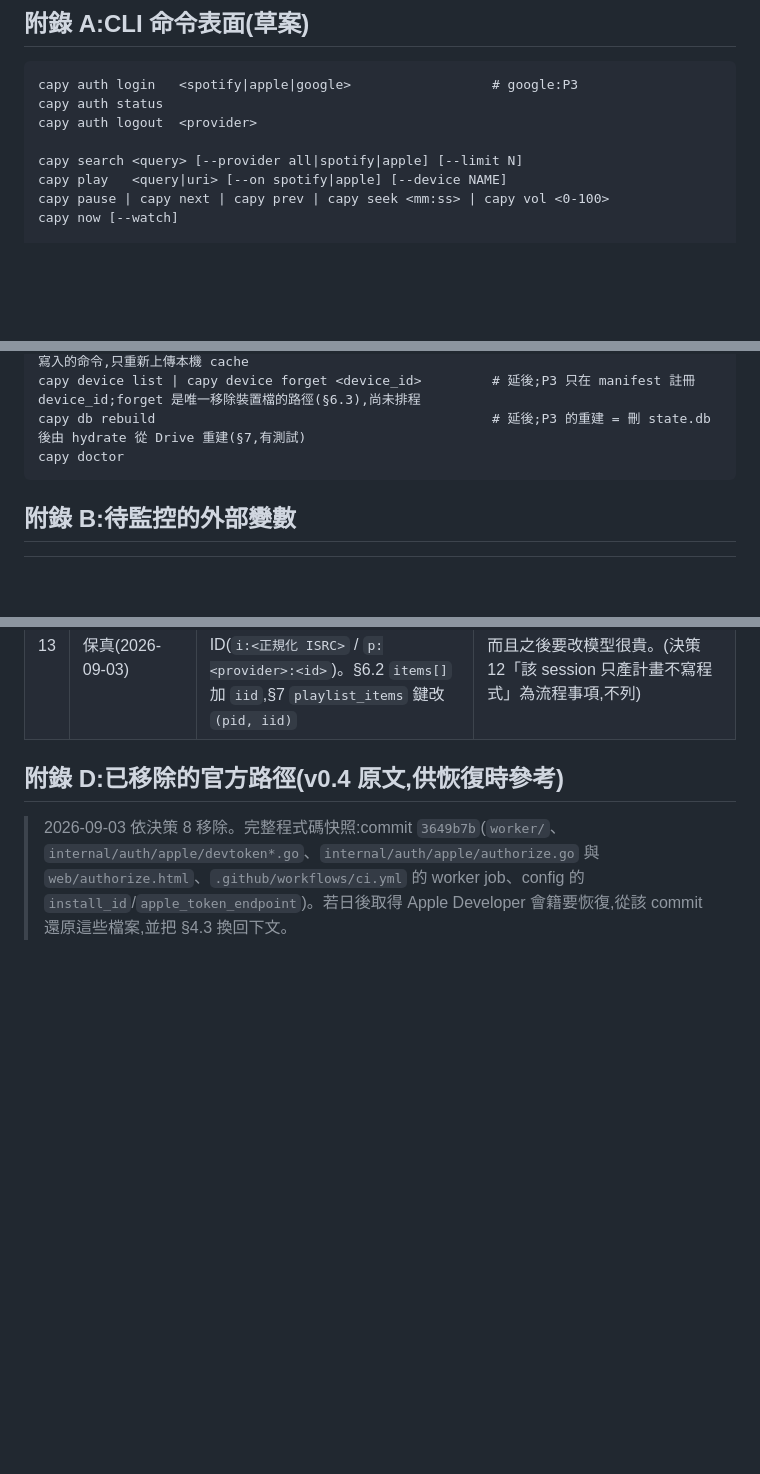
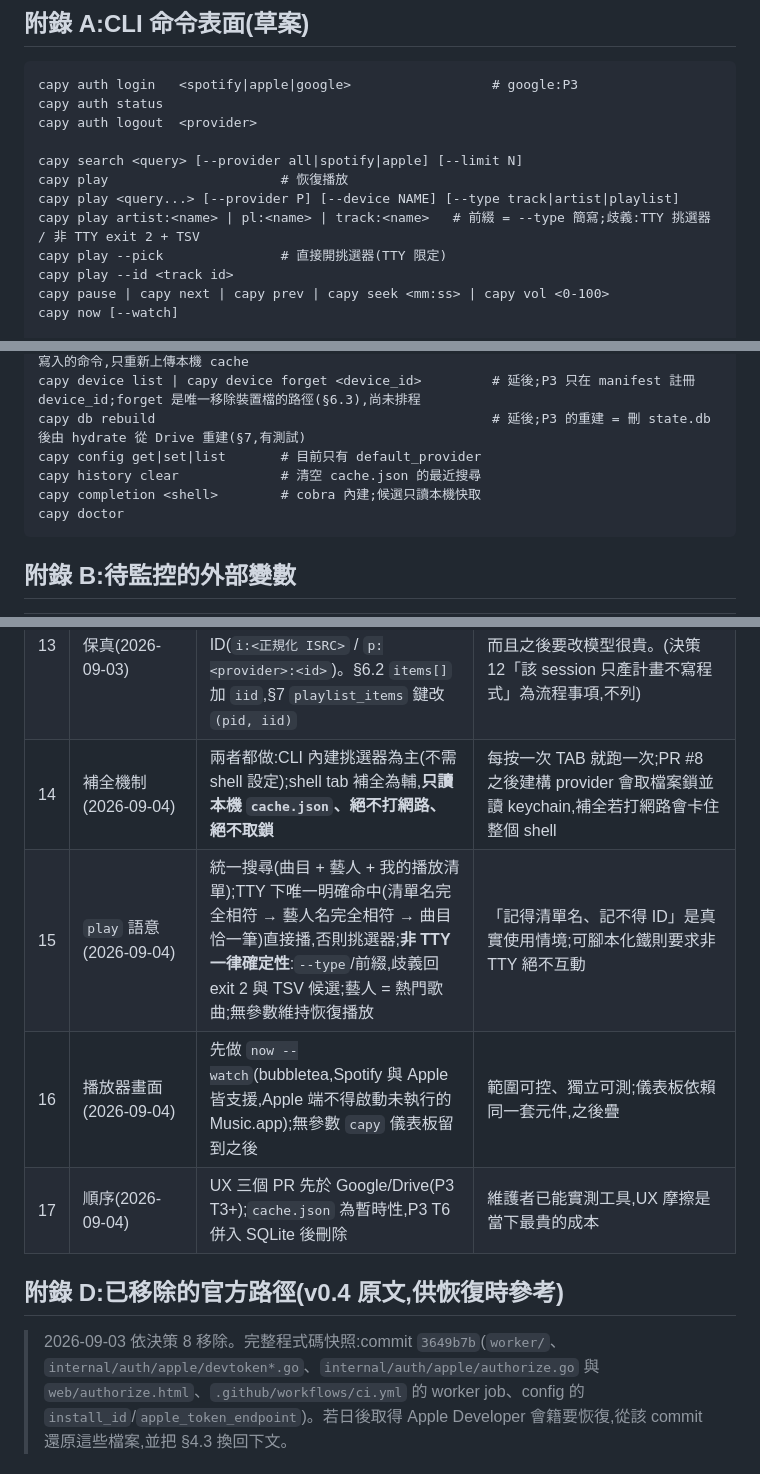
Before and after one commit to Tai-ch0802/capy-music, a Markdown page: docs/ARCHITECTURE.md, 3 parts joined by grey strips. Rendered like a GitHub page; blank space fills up the shorter version.

Commit message:
docs: UX 打磨計畫(表格對齊、預設 provider、play 統一搜尋+挑選器、shell 補全、now --watch)+ 附錄 A/C 決策 14–17
三個 PR:UX-1 文件+表格+預設 provider;UX-2 SPI 擴充+快取+play 解析+補全;UX-3 now --watch。
Controller 裁定:play 無參數維持恢復播放(挑選器走 --pick);表格縮減順序寫死;cache.json
暫時性、P3 T6 併入 SQLite;Apple 清單播放本階段回 ErrNotSupported、不自創 URL;exit 2 =
需要人介入的哨兵機制先落地。

Co-Authored-By: Claude Fable 5.1 <noreply@anthropic.com>

````diff
--- a/docs/ARCHITECTURE.md
+++ b/docs/ARCHITECTURE.md
@@ -771,7 +771,11 @@ capy auth status
 capy auth logout  <provider>
 
 capy search <query> [--provider all|spotify|apple] [--limit N]
-capy play   <query|uri> [--on spotify|apple] [--device NAME]
+capy play                      # 恢復播放
+capy play <query...> [--provider P] [--device NAME] [--type track|artist|playlist]
+capy play artist:<name> | pl:<name> | track:<name>   # 前綴 = --type 簡寫;歧義:TTY 挑選器 / 非 TTY exit 2 + TSV
+capy play --pick               # 直接開挑選器(TTY 限定)
+capy play --id <track id>
 capy pause | capy next | capy prev | capy seek <mm:ss> | capy vol <0-100>
 capy now [--watch]
 
@@ -791,6 +795,9 @@ capy import <file.json>                                   # 延後;P3 的反向
 capy drive init --from-local                              # P3:Drive 空 / 404 時唯一允許寫入的命令,只重新上傳本機 cache
 capy device list | capy device forget <device_id>         # 延後;P3 只在 manifest 註冊 device_id;forget 是唯一移除裝置檔的路徑(§6.3),尚未排程
 capy db rebuild                                           # 延後;P3 的重建 = 刪 state.db 後由 hydrate 從 Drive 重建(§7,有測試)
+capy config get|set|list       # 目前只有 default_provider
+capy history clear             # 清空 cache.json 的最近搜尋
+capy completion <shell>        # cobra 內建;候選只讀本機快取
 capy doctor
 ```
 
@@ -823,6 +830,10 @@ capy doctor
 | 10 | 下一階段範圍(2026-09-03) | P3 + P4 前半:Google 登入 → Drive appdata 讀寫 → manifest / device 註冊 → canonical model → `pl pull`(平台 → canonical → Drive)→ SQLite cache 與重建 → `export` / `drive init --from-local` 逃生口。不做:fuzzy resolver 與 review queue(P4 後半)、op log / HLC / 三方合併 / `pl push`(P5) | 原 P3 只有 manifest / snapshot 基礎設施,但 canonical playlist 要 `pl pull` 才誕生:P3 沒東西可寫、使用者拿到的價值是零、「刪 db 可從 Drive 重建」的硬約束也沒東西可測 |
 | 11 | issue #3:token 並行 refresh(2026-09-03) | 兩案並用:(a) access token + expiry 也存進 keychain(與 refresh token 同一筆 JSON 記錄),**加上** (b) refresh 路徑加跨程序檔案鎖,鎖內重讀 keychain 雙重檢查後才 refresh。Google 的 token source 從第一天照同一形狀寫,不留兩套 | 只存 refresh token 時,兩個並行 `capy` 各自 refresh,Spotify 輪替後的 RT 會互相踢掉;Google 雖不輪替,但 access token 換了本來就要寫回,寫回路徑相同 |
 | 13 | playlist item 保真(2026-09-03) | item 以自己的 ULID `iid` 為鍵、`cid` 為屬性,同一首歌可在同一清單重複出現,不去重;`cid` 改為決定性 ID(`i:<正規化 ISRC>` / `p:<provider>:<id>`)。§6.2 `items[]` 加 `iid`,§7 `playlist_items` 鍵改 `(pid, iid)` | Drive 上的副本是 source of truth,現在去重等於備份永久少掉資訊,而且之後要改模型很貴。(決策 12「該 session 只產計畫不寫程式」為流程事項,不列) |
+| 14 | 補全機制(2026-09-04) | 兩者都做:CLI 內建挑選器為主(不需 shell 設定);shell tab 補全為輔,**只讀本機 `cache.json`、絕不打網路、絕不取鎖** | 每按一次 TAB 就跑一次;PR #8 之後建構 provider 會取檔案鎖並讀 keychain,補全若打網路會卡住整個 shell |
+| 15 | `play` 語意(2026-09-04) | 統一搜尋(曲目 + 藝人 + 我的播放清單);TTY 下唯一明確命中(清單名完全相符 → 藝人名完全相符 → 曲目恰一筆)直接播,否則挑選器;**非 TTY 一律確定性**:`--type`/前綴,歧義回 exit 2 與 TSV 候選;藝人 = 熱門歌曲;無參數維持恢復播放 | 「記得清單名、記不得 ID」是真實使用情境;可腳本化鐵則要求非 TTY 絕不互動 |
+| 16 | 播放器畫面(2026-09-04) | 先做 `now --watch`(bubbletea,Spotify 與 Apple 皆支援,Apple 端不得啟動未執行的 Music.app);無參數 `capy` 儀表板留到之後 | 範圍可控、獨立可測;儀表板依賴同一套元件,之後疊 |
+| 17 | 順序(2026-09-04) | UX 三個 PR 先於 Google/Drive(P3 T3+);`cache.json` 為暫時性,P3 T6 併入 SQLite 後刪除 | 維護者已能實測工具,UX 摩擦是當下最貴的成本 |
 
 ## 附錄 D:已移除的官方路徑(v0.4 原文,供恢復時參考)
 
````
Also changed, not shown: 2 other files.
